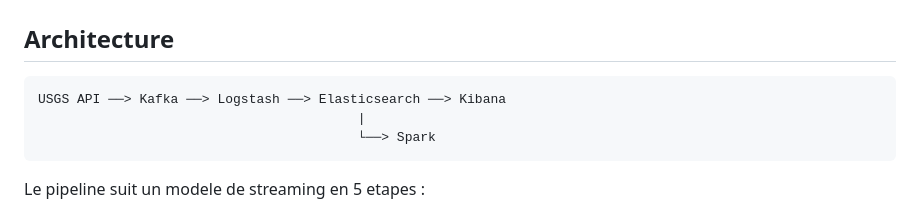
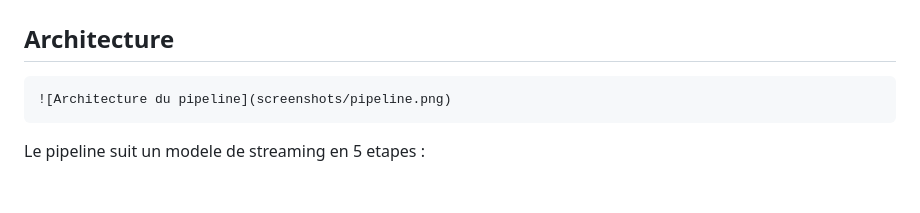
Before and after one commit to souch19/kafka-spark-elastic-seismic-pipeline, a Markdown page: README.md, the part around the change. Rendered like a GitHub page; blank space fills up the shorter version.

Commit message:
Update architecture diagram in README
Replaced text-based architecture diagram with pipeline.

````diff
--- a/README.md
+++ b/README.md
@@ -11,9 +11,7 @@ Pipeline de donnees complet pour la collecte, la transmission, la transformation
 ## Architecture
 
 ```
-USGS API ──> Kafka ──> Logstash ──> Elasticsearch ──> Kibana
-                                         |
-                                         └──> Spark
+![Architecture du pipeline](screenshots/pipeline.png)
 ```
 
 Le pipeline suit un modele de streaming en 5 etapes :
````
